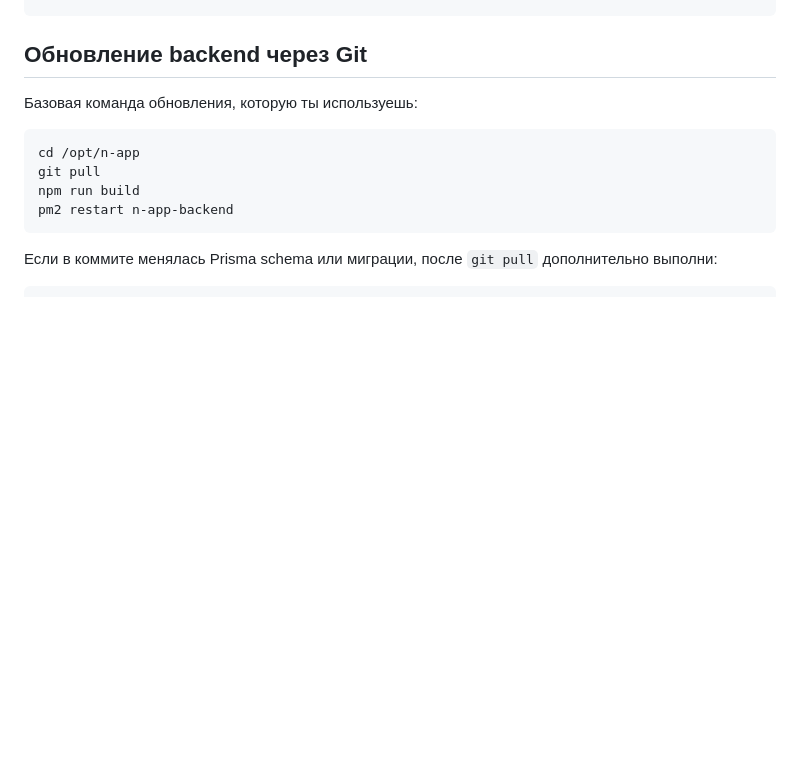
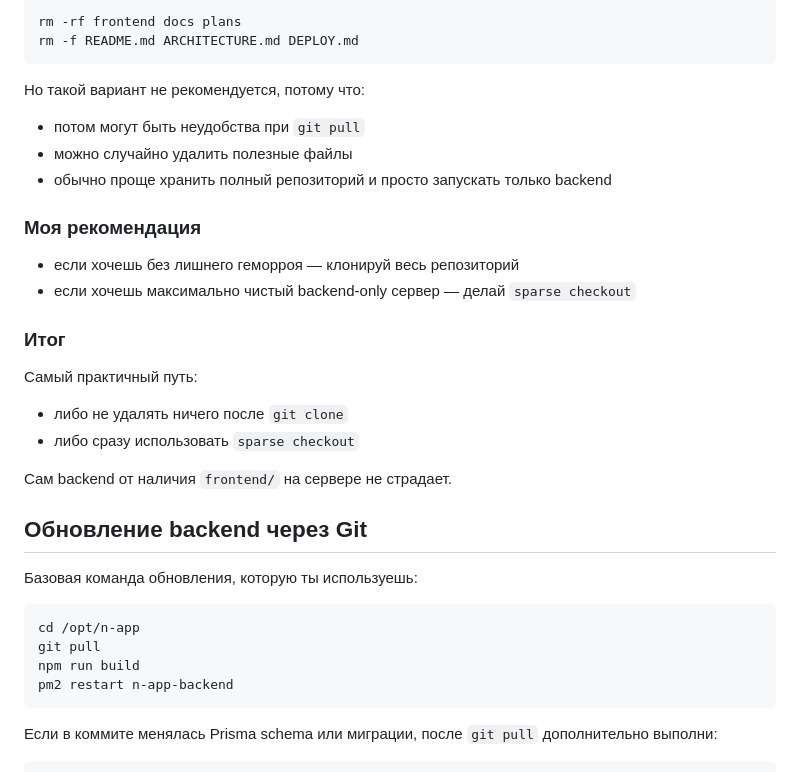
Before and after one commit to den063rus-design/n-app, a Markdown page: README.md, the part around one of its changes. Drawn GitHub-style; blank space fills up the shorter version.

Commit message:
Добавлен раздел про backend-only сервер

````diff
--- a/README.md
+++ b/README.md
@@ -196,3 +269,27 @@ http://YOUR_SERVER_IP:3000/api
+```bash
+rm -rf frontend docs plans
+rm -f README.md ARCHITECTURE.md DEPLOY.md
+```
+
+Но такой вариант не рекомендуется, потому что:
+
+- потом могут быть неудобства при `git pull`
+- можно случайно удалить полезные файлы
+- обычно проще хранить полный репозиторий и просто запускать только backend
+
+### Моя рекомендация
+
+- если хочешь без лишнего геморроя — клонируй весь репозиторий
+- если хочешь максимально чистый backend-only сервер — делай `sparse checkout`
+
+### Итог
+
+Самый практичный путь:
+
+- либо не удалять ничего после `git clone`
+- либо сразу использовать `sparse checkout`
+
+Сам backend от наличия `frontend/` на сервере не страдает.
 
 ## Обновление backend через Git
 
````
Also changed, not shown: other parts of README.md (+73 -0 lines).
